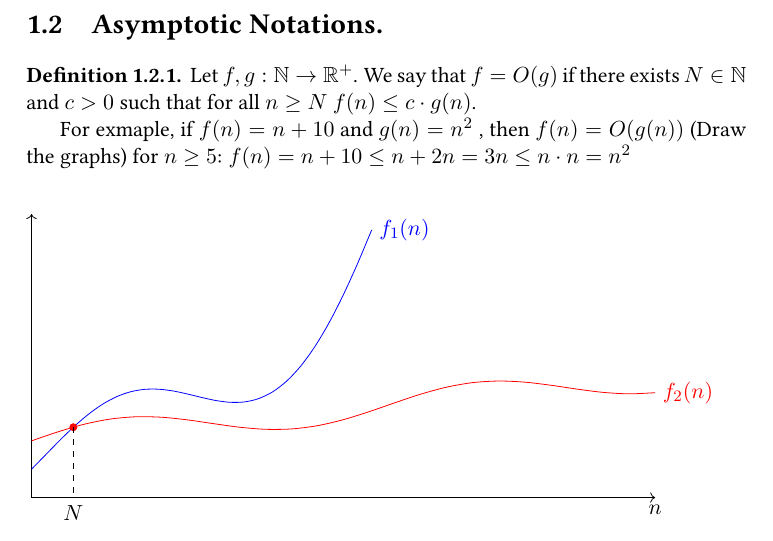
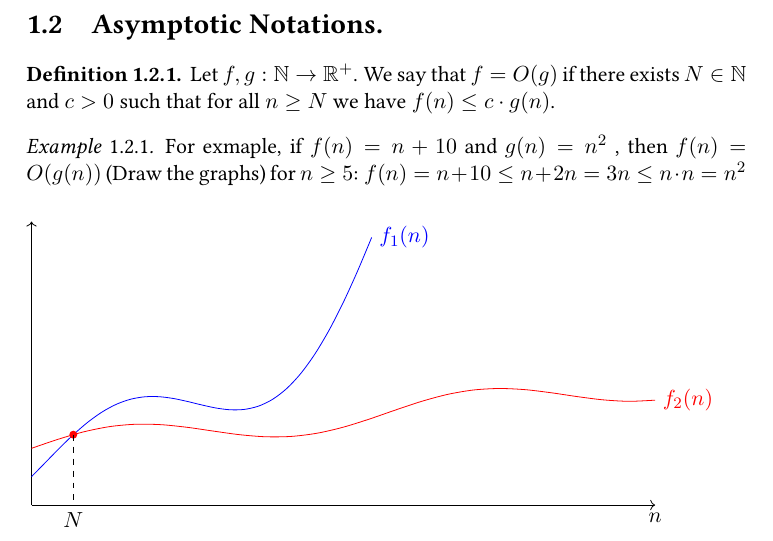
Before and after one commit to dudupo/DAST, a LaTeX thesis (tex/lectures-TA/lec-00.tex): part of page 4 of 6, cut so that both start at the same text. The pictures show the PDF file pdfs/lec-00.pdf that the author committed with the source.

Commit message:
compiling -Sun Oct 20 01:10:09 PM IDT 2024

```diff
--- a/tex/lectures-TA/lec-00.tex
+++ b/tex/lectures-TA/lec-00.tex
@@ -146,14 +146,13 @@ Prove that $ \forall n \in  \mathbb{N}$:
 
 
 \begin{definition}
-  Let \( f, g : \mathbb{N} \rightarrow \mathbb{R}^{+} \). We say that \( f = O(g)\)  if there exists $ N \in \mathbb{N}$ and $c > 0$  such that for all $n \ge N \ f(n) \le c \cdot g(n)$.
-
-
-
+  Let \( f, g : \mathbb{N} \rightarrow \mathbb{R}^{+} \). We say that \( f = O(g)\)  if there exists $ N \in \mathbb{N}$ and $c > 0$  such that for all $n \ge N$ we have $f(n) \le c \cdot g(n)$.
+\end{definition}
+\begin{example}
   For exmaple, if \(f(n) = n + 10 \) and \( g(n) = n^2\)
 , then \(f(n) = O(g(n)) \) (Draw the graphs) for \(n \ge 5 \):
 \(f(n) = n + 10 \le n + 2n = 3n \le n \cdot n = n^2\)
-\end{definition}
+\end{example}
 \begin{figure}[h]
   \label{fig:bigO}
 \begin{tikzpicture}
```
Also changed, not shown: pdfs/lec-00.pdf.
